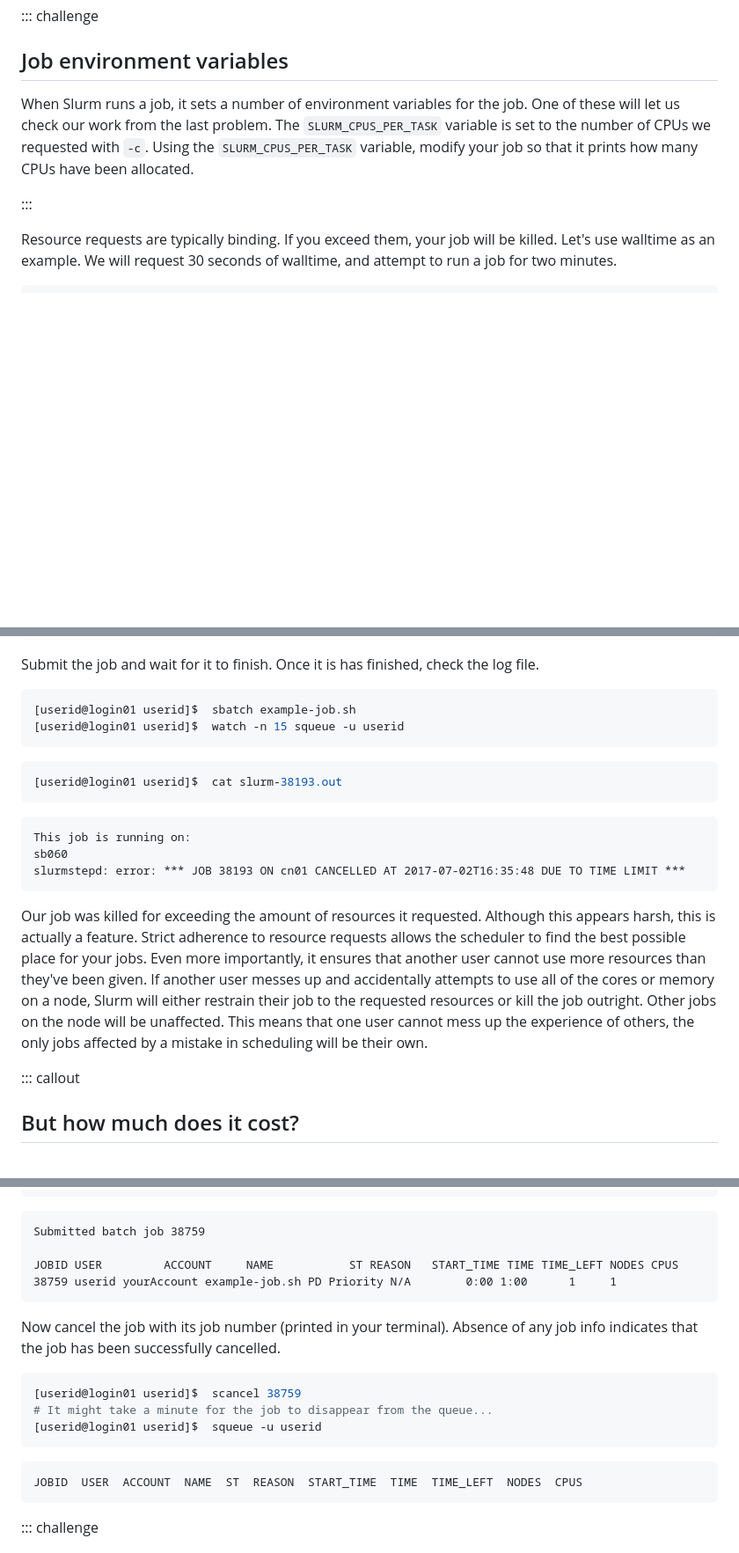
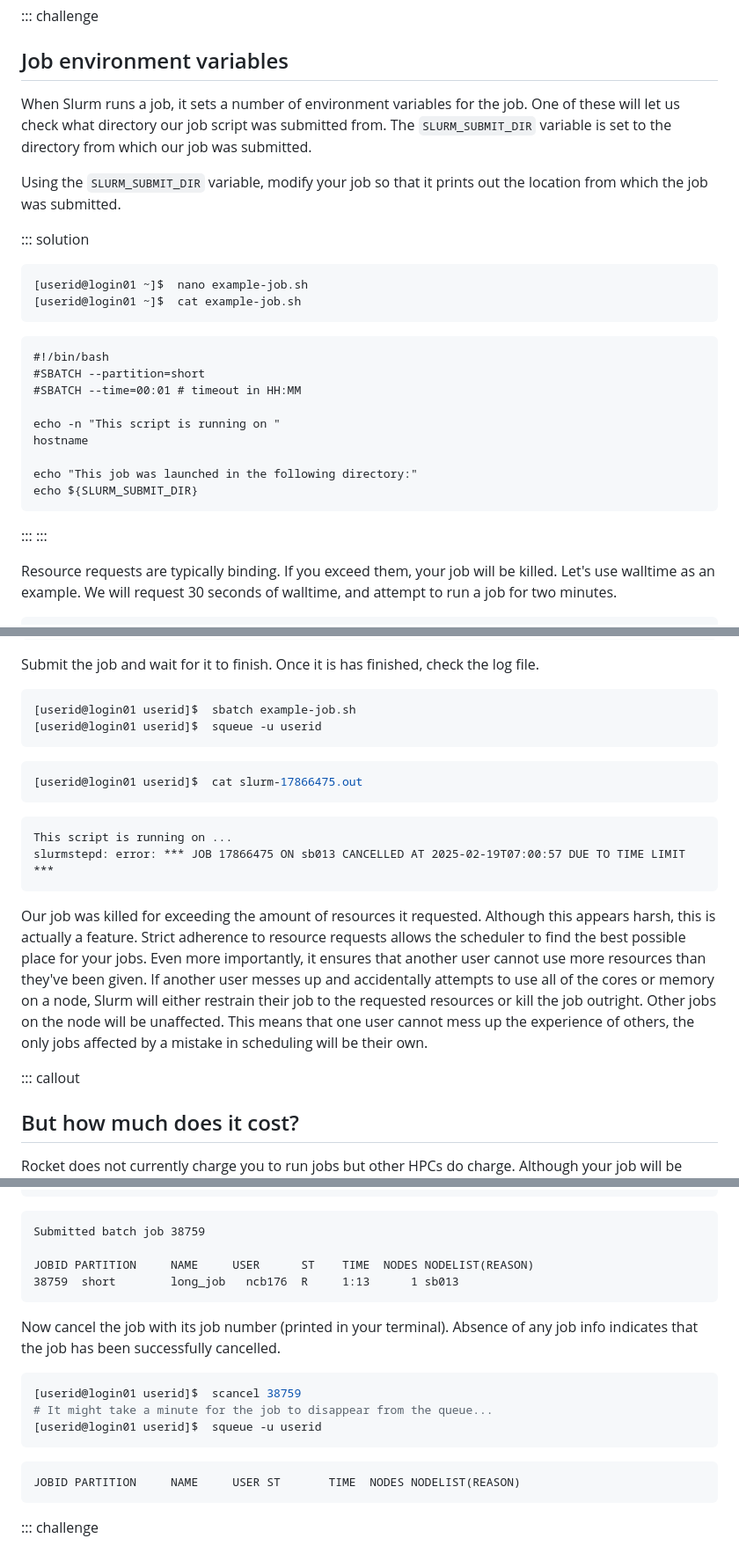
Before and after one commit to NclRSE-Training/hpc-intro-rocket, a Markdown page: episodes/30-scheduler.md, 3 parts joined by grey strips. Shown: that part at 88% size. GitHub-like rendering; blank space fills up the shorter version.

Commit message:
fixed output of squeue to match Rocket in Scheduler episode

````diff
--- a/episodes/30-scheduler.md
+++ b/episodes/30-scheduler.md
@@ -273,11 +273,28 @@ Why are the Slurm runtime and `sleep` time not identical?
 ::: challenge
 ## Job environment variables
 
-When Slurm runs a job, it sets a number of environment variables for the job. One of these will
-let us check our work from the last problem. The `SLURM_CPUS_PER_TASK` variable is set to the
-number of CPUs we requested with `-c`. Using the `SLURM_CPUS_PER_TASK` variable, modify your job
-so that it prints how many CPUs have been allocated.
+When Slurm runs a job, it sets a number of environment variables for the job. One of these will let us check what directory our job script was submitted from. The `SLURM_SUBMIT_DIR` variable is set to the directory from which our job was submitted.
 
+Using the `SLURM_SUBMIT_DIR` variable, modify your job so that it prints out the location from which the job was submitted.
+
+::: solution
+```bash
+[userid@login01 ~]$  nano example-job.sh
+[userid@login01 ~]$  cat example-job.sh
+```
+
+```output
+#!/bin/bash
+#SBATCH --partition=short
+#SBATCH --time=00:01 # timeout in HH:MM
+
+echo -n "This script is running on "
+hostname
+
+echo "This job was launched in the following directory:"
+echo ${SLURM_SUBMIT_DIR}
+```
+:::
 :::
 
 Resource requests are typically binding. If you exceed them, your job will be
@@ -305,16 +322,15 @@ log file.
 
 ```bash
 [userid@login01 userid]$  sbatch example-job.sh
-[userid@login01 userid]$  watch -n 15 squeue -u userid
+[userid@login01 userid]$  squeue -u userid
 ```
 
 ```bash
-[userid@login01 userid]$  cat slurm-38193.out
+[userid@login01 userid]$  cat slurm-17866475.out
 ```
 ```output
-This job is running on:
-sb060
-slurmstepd: error: *** JOB 38193 ON cn01 CANCELLED AT 2017-07-02T16:35:48 DUE TO TIME LIMIT ***
+This script is running on ...
+slurmstepd: error: *** JOB 17866475 ON sb013 CANCELLED AT 2025-02-19T07:00:57 DUE TO TIME LIMIT ***
 ```
 
 Our job was killed for exceeding the amount of resources it requested. Although
@@ -330,6 +346,7 @@ will be their own.
 
 ::: callout
 ## But how much does it cost?
+Rocket does not currently charge you to run jobs but other HPCs do charge.
 Although your job will be killed if it exceeds the selected runtime,
 a job that completes within the time limit is only charged for the
 time it actually used. However, you should always try and specify a
@@ -357,8 +374,8 @@ you to cancel it before it is killed!).
 ```output
 Submitted batch job 38759
 
-JOBID USER         ACCOUNT     NAME           ST REASON   START_TIME TIME TIME_LEFT NODES CPUS
-38759 userid yourAccount example-job.sh PD Priority N/A        0:00 1:00      1     1
+JOBID PARTITION     NAME     USER      ST    TIME  NODES NODELIST(REASON)
+38759  short        long_job   ncb176  R     1:13      1 sb013
 ```
 
 Now cancel the job with its job number (printed in your terminal). Absence of any
@@ -371,7 +388,7 @@ job info indicates that the job has been successfully cancelled.
 ```
 
 ```output
-JOBID  USER  ACCOUNT  NAME  ST  REASON  START_TIME  TIME  TIME_LEFT  NODES  CPUS
+JOBID PARTITION     NAME     USER ST       TIME  NODES NODELIST(REASON)
 ```
 
 ::: challenge
````
Also changed, not shown: other parts of episodes/30-scheduler.md (+2 -2 lines).
